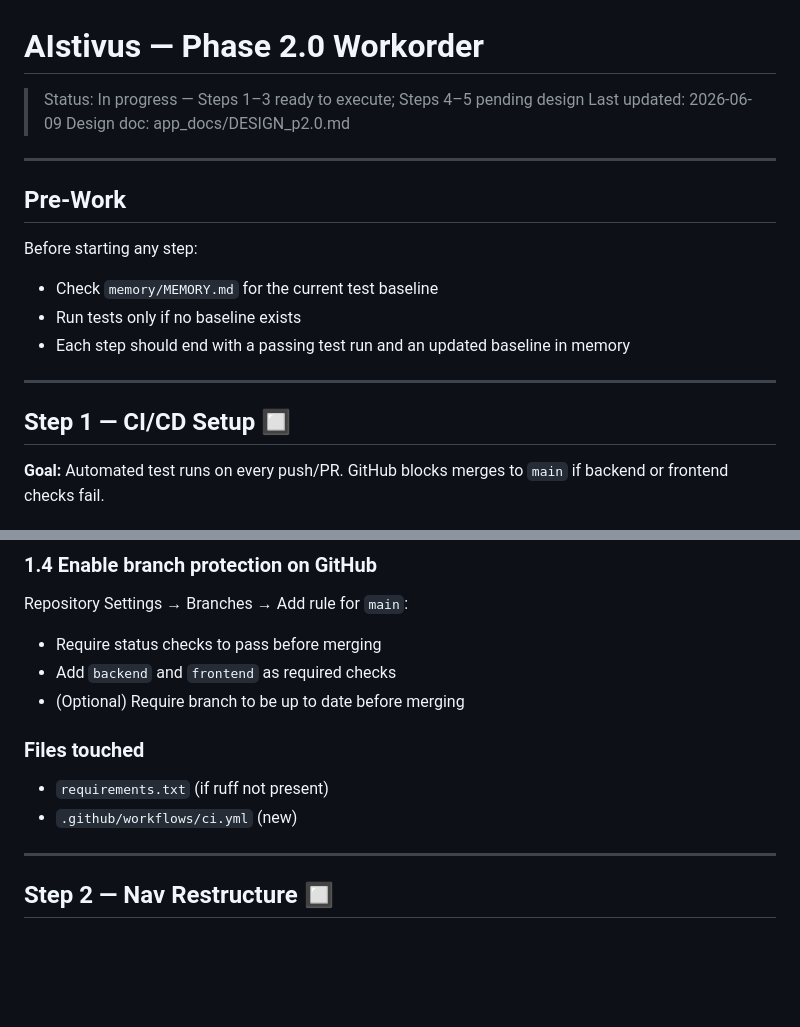
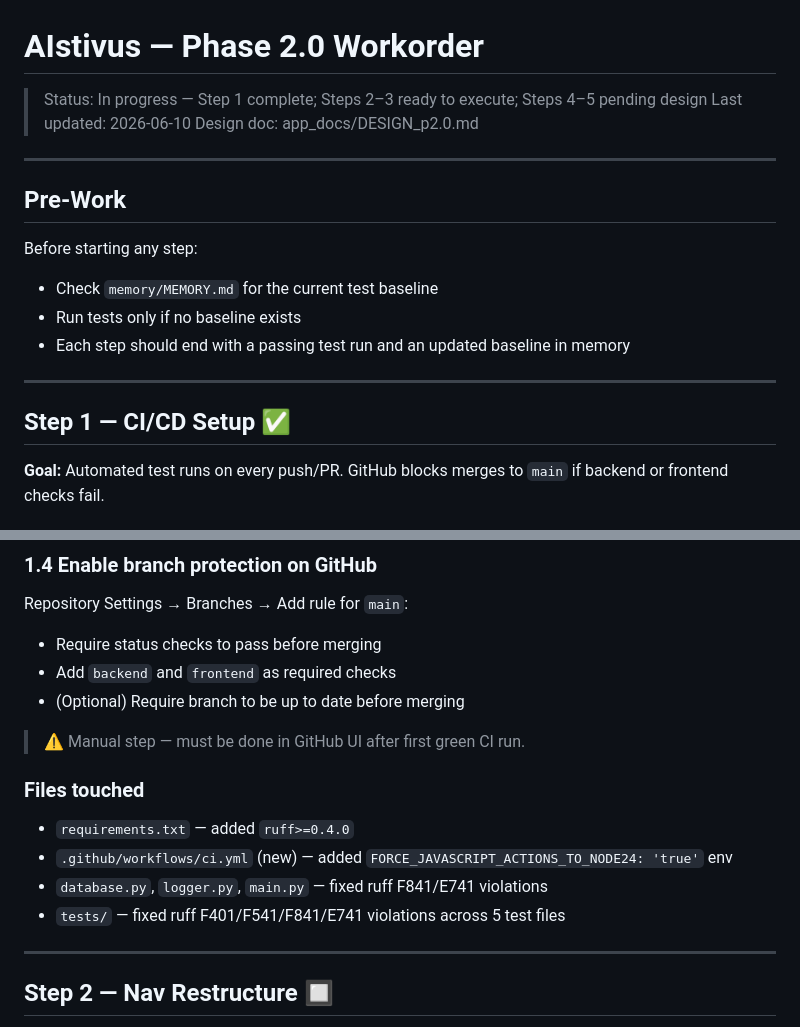
Before and after one commit to mcwanke/aistivus, a Markdown page: app_docs/WORKORDER_p2.0.md, 2 parts joined by grey strips. GitHub-like rendering; blank space fills up the shorter version.

```diff
--- a/app_docs/WORKORDER_p2.0.md
+++ b/app_docs/WORKORDER_p2.0.md
@@ -1,6 +1,6 @@
 # AIstivus — Phase 2.0 Workorder
-> Status: In progress — Steps 1–3 ready to execute; Steps 4–5 pending design
-> Last updated: 2026-06-09
+> Status: In progress — Step 1 complete; Steps 2–3 ready to execute; Steps 4–5 pending design
+> Last updated: 2026-06-10
 > Design doc: app_docs/DESIGN_p2.0.md
 
 ---
@@ -14,7 +14,7 @@ Before starting any step:
 
 ---
 
-## Step 1 — CI/CD Setup 🔲
+## Step 1 — CI/CD Setup ✅
 
 **Goal:** Automated test runs on every push/PR. GitHub blocks merges to `main` if
 backend or frontend checks fail.
@@ -79,9 +79,13 @@ Repository Settings → Branches → Add rule for `main`:
 - Add `backend` and `frontend` as required checks
 - (Optional) Require branch to be up to date before merging
 
+> ⚠️ Manual step — must be done in GitHub UI after first green CI run.
+
 ### Files touched
-- `requirements.txt` (if ruff not present)
-- `.github/workflows/ci.yml` (new)
+- `requirements.txt` — added `ruff>=0.4.0`
+- `.github/workflows/ci.yml` (new) — added `FORCE_JAVASCRIPT_ACTIONS_TO_NODE24: 'true'` env
+- `database.py`, `logger.py`, `main.py` — fixed ruff F841/E741 violations
+- `tests/` — fixed ruff F401/F541/F841/E741 violations across 5 test files
 
 ---
 
```
Also changed, not shown: CLAUDE.md (+11 -4 lines), PROJECT_SPEC.md (+6 -7 lines).
